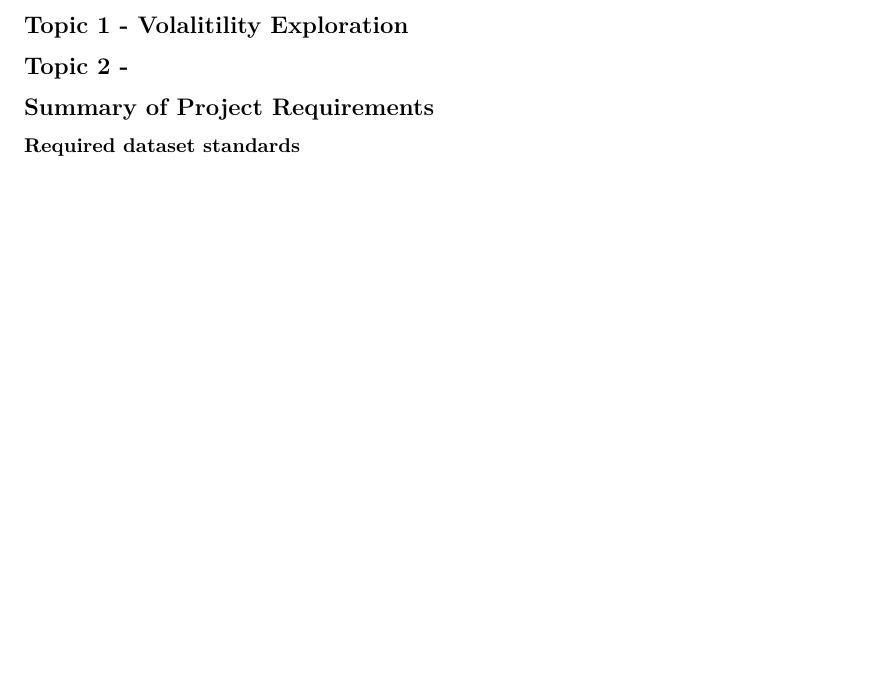
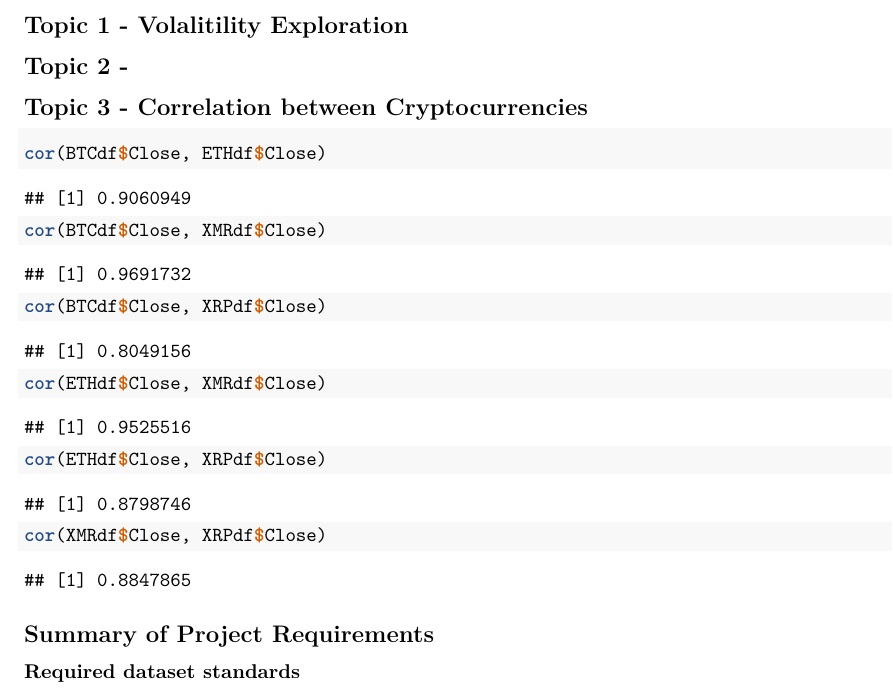
Before and after one commit to wihl/math23c-project, an R Markdown document (writeup.Rmd): part of page 2 of 2 before the commit and part of page 2 of 3 after it, cut so that both start at the same text, the shorter picture padded with empty space. Rendered offline with R 4.5, knitr and Pandoc, then LaTeX, with nearby package versions.

Commit message:
Added correlations

````diff
--- a/writeup.Rmd
+++ b/writeup.Rmd
@@ -56,6 +56,15 @@ nrow(XRPdf);XRPdf = XRPdf[XRPdf$Date>=earliestCommonDate,];nrow(XRPdf)
 
 ## Topic 2 -
 
+## Topic 3 - Correlation between Cryptocurrencies
+```{r}
+cor(BTCdf$Close, ETHdf$Close)
+cor(BTCdf$Close, XMRdf$Close)
+cor(BTCdf$Close, XRPdf$Close)
+cor(ETHdf$Close, XMRdf$Close)
+cor(ETHdf$Close, XRPdf$Close)
+cor(XMRdf$Close, XRPdf$Close)
+```
 ## Summary of Project Requirements
 
 ### Required dataset standards
````
